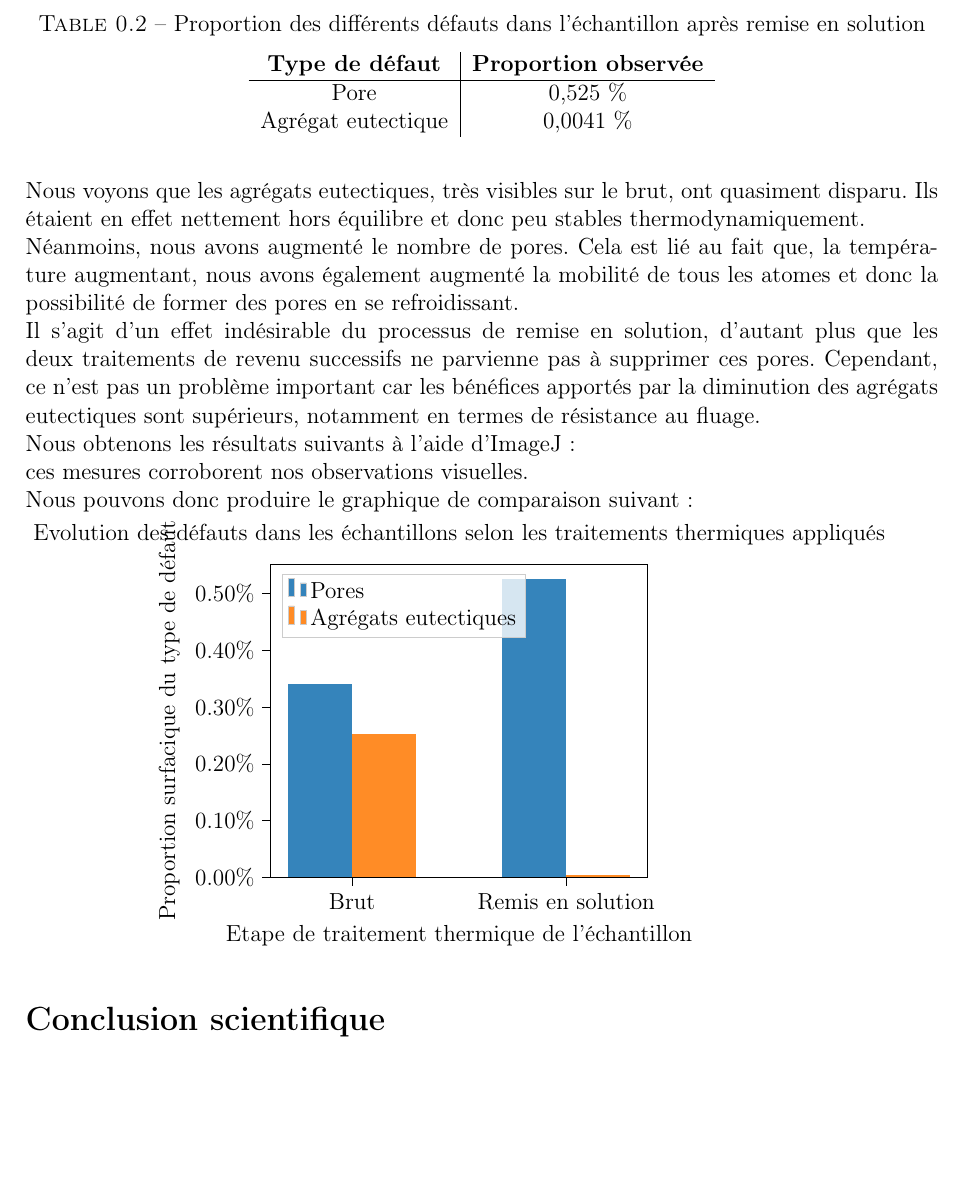
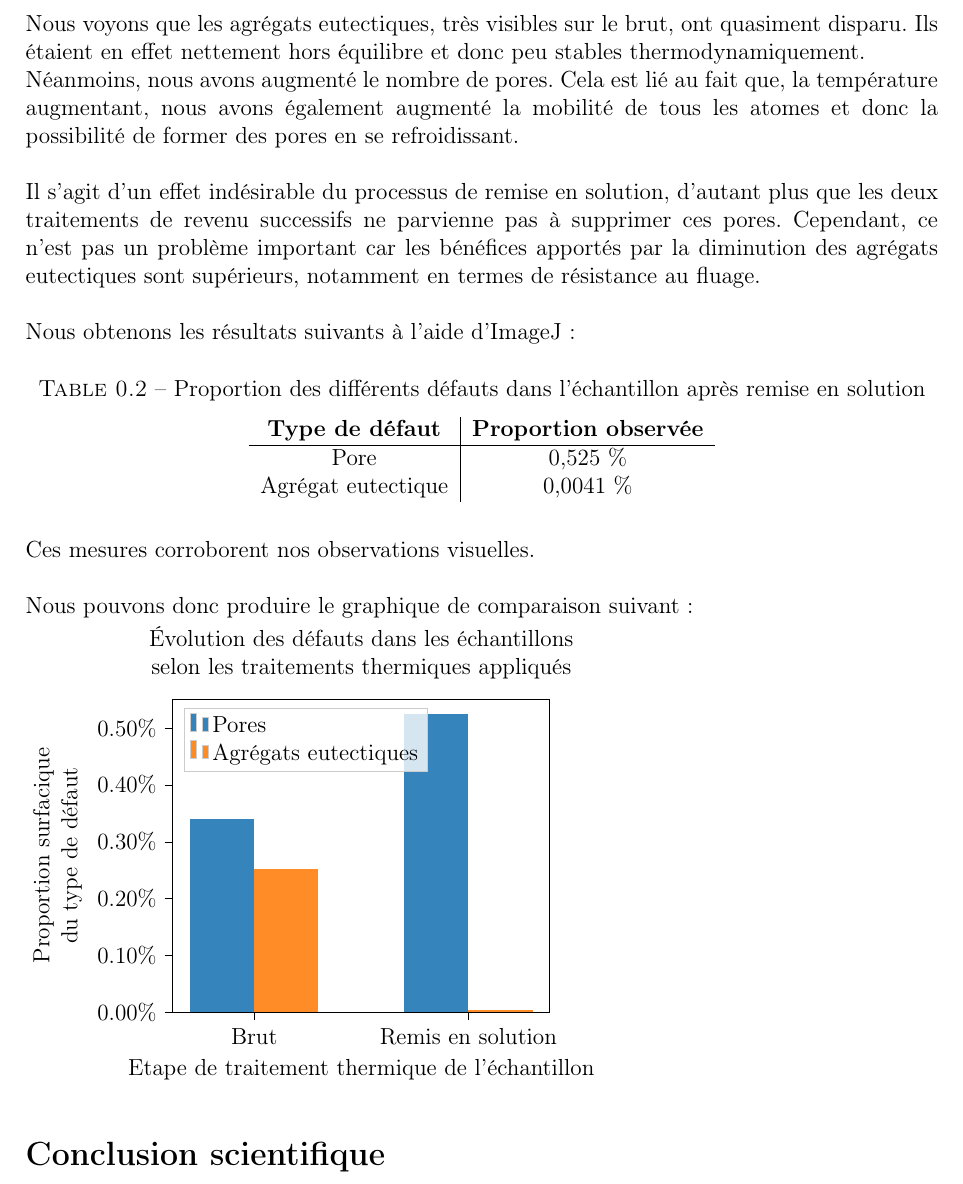
Before and after one commit to LouisJustinTALLOT/MPI-TP4-Fu-Meddeb-Tallot, a LaTeX book (rapport-MPI-TP4-Fu-Meddeb-Tallot.tex, which reads sections/proportions_defauts.tex): part of page 10 of 12, cut so that both start at the same text, the shorter picture padded with empty space. Compiled offline with pdfLaTeX.

Commit message:
on améliore l'apparence du graphe de comparaison

```diff
--- a/rapport-MPI-TP4-Fu-Meddeb-Tallot.tex
+++ b/rapport-MPI-TP4-Fu-Meddeb-Tallot.tex
@@ -41,6 +41,7 @@
 \setstcolor{green} 										% set overstriking color
 \sethlcolor{green} 										% set highlighting color
 \usepackage{tabularx}
+\usepackage{float}
 
 \usepackage{pgfplots}
 \DeclareUnicodeCharacter{2212}{−}
--- a/sections/proportions_defauts.tex
+++ b/sections/proportions_defauts.tex
@@ -16,16 +16,18 @@ legend style={
 },
 tick align=outside,
 tick pos=left,
-title={Evolution des défauts dans les échantillons
-selon les traitements thermiques appliqués},
+title={Évolution des défauts dans les échantillons\\selon les traitements thermiques appliqués},
 x grid style={white!69.0196078431373!black},
 xlabel={Etape de traitement thermique de l'échantillon},
+title style = {align=center},
 xmin=-0.23, xmax=1.53,
 xtick style={color=black},
 xtick={0.15,1.15},
 xticklabels={Brut,Remis en solution},
 y grid style={white!69.0196078431373!black},
-ylabel={Proportion surfacique du type de défaut},
+ylabel={Proportion surfacique\\du type de défaut},
+% ylabel style={text width=4cm},
+ylabel style={align=center},
 ymin=0, ymax=0.55125,
 ytick style={color=black},
 ytick={0,0.1,0.2,0.3,0.4,0.5,0.6},
```
Also changed, not shown: sections/resultats_obtenus.tex (+4 -4 lines).
